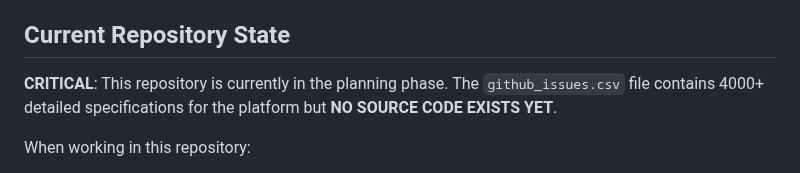
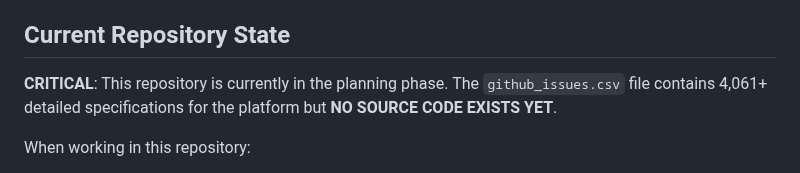
Before and after one commit to hardik-kanajariya/eduvoltv2, a Markdown page: .github/copilot-instructions.md, the part around the change. Drawn GitHub-style.

Commit message:
Update .github/copilot-instructions.md
Co-authored-by: Copilot <175728472+Copilot@users.noreply.github.com>

```diff
--- a/.github/copilot-instructions.md
+++ b/.github/copilot-instructions.md
@@ -6,7 +6,7 @@ EduVoltV2 is a Laravel 12-based multi-tenant SaaS educational platform designed
 
 ## Current Repository State
 
-**CRITICAL**: This repository is currently in the planning phase. The `github_issues.csv` file contains 4000+ detailed specifications for the platform but **NO SOURCE CODE EXISTS YET**.
+**CRITICAL**: This repository is currently in the planning phase. The `github_issues.csv` file contains 4,061+ detailed specifications for the platform but **NO SOURCE CODE EXISTS YET**.
 
 When working in this repository:
 - Reference `github_issues.csv` for detailed feature specifications and requirements
```
